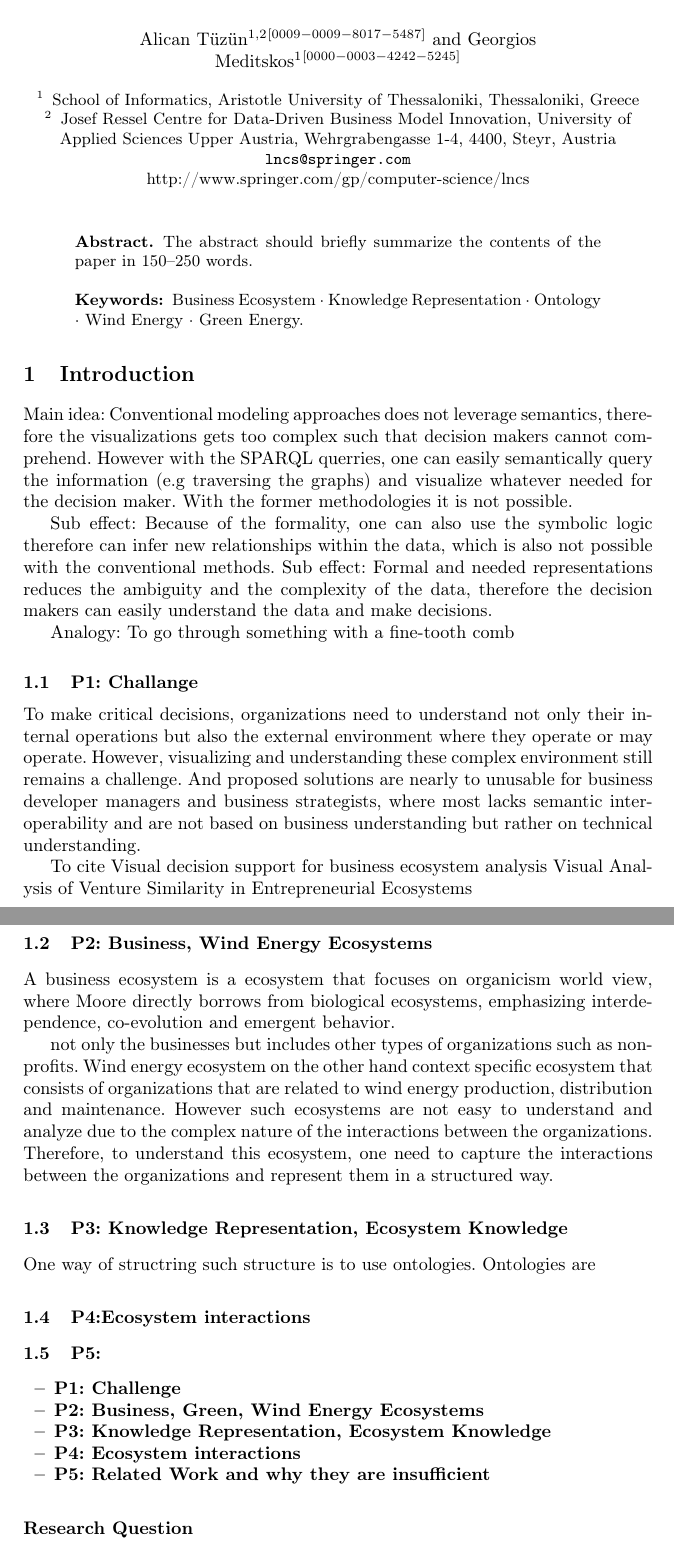
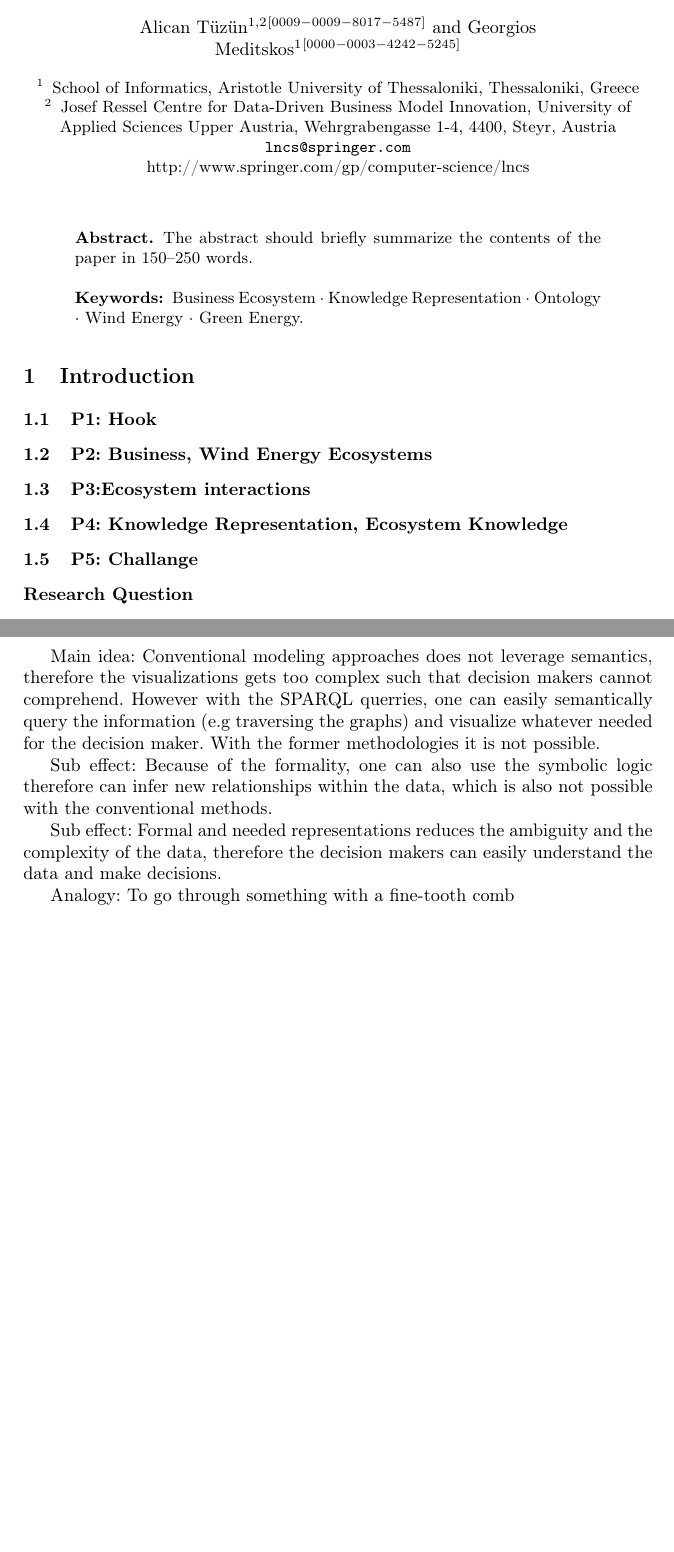
Before and after one commit to T-Z-N/Workshop-Paper, a LaTeX paper (FormalBusinessEcosystems.tex): two parts of pages 1 and 2 of 4 before the commit and two parts of pages 1 and 3 of 3 after it, joined at a grey line, cut so that both start at the same text, the shorter picture padded with empty space. Compiled offline with pdfLaTeX.

Commit message:
Deleted placeholders

```diff
--- a/FormalBusinessEcosystems.tex
+++ b/FormalBusinessEcosystems.tex
@@ -61,52 +61,18 @@ The abstract should briefly summarize the contents of the paper in
 %
 \section{Introduction}
 
-Main idea: Conventional modeling approaches does not leverage semantics, therefore the visualizations gets too complex such that decision makers cannot comprehend.
-However with the SPARQL querries, one can easily semantically query the information (e.g traversing the graphs) and visualize whatever needed for the decision maker. With the former
-methodologies it is not possible.
-
-Sub effect: Because of the formality, one can also use the symbolic logic therefore can infer new relationships within the data, which is also not possible with the conventional methods.
-Sub effect: Formal and needed representations reduces the ambiguity and the complexity of the data, therefore the decision makers can easily understand the data and make decisions.
-
-Analogy: To go through something with a fine-tooth comb
 
 
-\subsection{P1: Challange}
-To make critical decisions, organizations need to understand not only their internal operations but also the external environment where
-they operate or may operate. However, visualizing and understanding these complex environment still remains a challenge. And proposed solutions
-are nearly to unusable for business developer managers and business strategists, where most lacks semantic interoperability and are not
-based on business understanding but rather on technical understanding.
 
-To cite
-Visual decision support for business ecosystem analysis
-Visual Analysis of Venture Similarity in Entrepreneurial Ecosystems
+\subsection{P1: Hook}
 
 \subsection{P2: Business, Wind Energy Ecosystems}
-A business ecosystem is a ecosystem that focuses on organicism world view, where Moore directly borrows from biological ecosystems, emphasizing
-interdependence, co-evolution and emergent behavior.
 
-not only the businesses but includes other types of organizations
-such as non-profits. Wind energy ecosystem on the other hand context specific ecosystem that consists of
-organizations that are related to wind energy production, distribution and maintenance. However such ecosystems
-are not easy to understand and analyze due to the complex nature of the interactions between the organizations. Therefore,
-to understand this ecosystem, one need to capture the interactions between the organizations and represent them
-in a structured way.
+\subsection{P3:Ecosystem interactions}
 
-\subsection{P3: Knowledge Representation, Ecosystem Knowledge}
-One way of structring such structure is to use ontologies. Ontologies are
+\subsection{P4: Knowledge Representation, Ecosystem Knowledge}
 
-\subsection{P4:Ecosystem interactions}
-
-\subsection{P5: }
-
-
-\begin{itemize}
-    \item \textbf{P1: Challenge}
-    \item \textbf{P2: Business, Green, Wind Energy Ecosystems}
-    \item \textbf{P3: Knowledge Representation, Ecosystem Knowledge}
-    \item \textbf{P4: Ecosystem interactions}
-    \item \textbf{P5: Related Work and why they are insufficient}
-\end{itemize}
+\subsection{P5: Challange }
 
 \subsection*{\textbf{Research Question}}
 \begin{center}
@@ -216,4 +182,15 @@ systematically captured and explicitized into structured, formal knowledge repre
 \bibliographystyle{splncs04}
 \bibliography{reference}
 
+Main idea: Conventional modeling approaches does not leverage semantics, therefore the visualizations gets too complex such that decision makers cannot comprehend.
+However with the SPARQL querries, one can easily semantically query the information (e.g traversing the graphs) and visualize whatever needed for the decision maker. With the former
+methodologies it is not possible.
+
+Sub effect: Because of the formality, one can also use the symbolic logic therefore can infer new relationships within the data, which is also not possible with the conventional methods.
+
+
+Sub effect: Formal and needed representations reduces the ambiguity and the complexity of the data, therefore the decision makers can easily understand the data and make decisions.
+
+Analogy: To go through something with a fine-tooth comb
+
 \end{document}
```
Also changed, not shown: FormalBusinessEcosystems.pdf, 5 other files.
